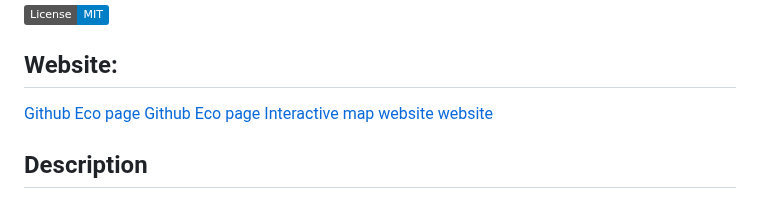
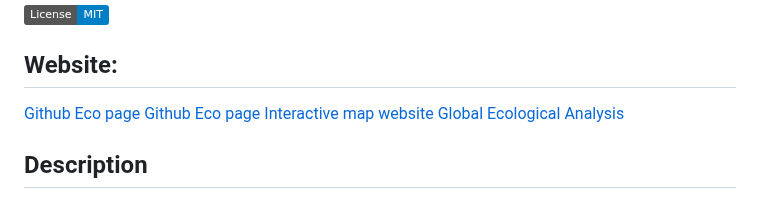
Before and after one commit to mattcat1221/Ecological-Footprint-Analysis, a Markdown page: README.md, the part around the change. Drawn GitHub-style; badges without logos.

```diff
--- a/README.md
+++ b/README.md
@@ -7,7 +7,7 @@
 [Github Eco page](https://mattcat1221.github.io/Ecological-Footprint-Analysis/)
 [Interactive map](http://127.0.0.1:49324/ecological-footprint-analysis/templates/interactive_sdgi_map.html)
 [website](http://127.0.0.1:49324/GlobalEcoAnalysisWebpage.html)
-[website](http://127.0.0.1:5000/global_ecological_footprint)
+[Global Ecological Analysis](http://127.0.0.1:5000/global_ecological_footprint)
 
 
 
```
